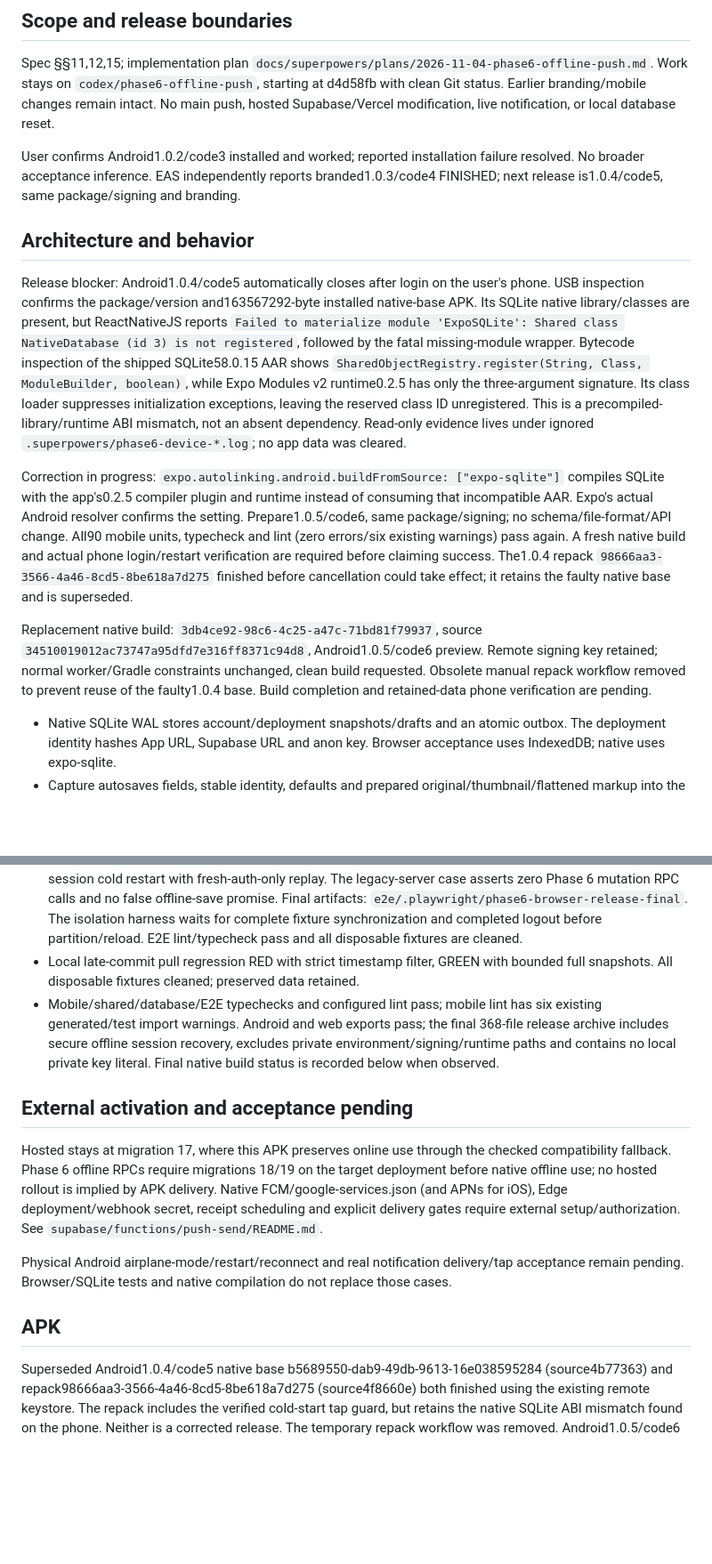
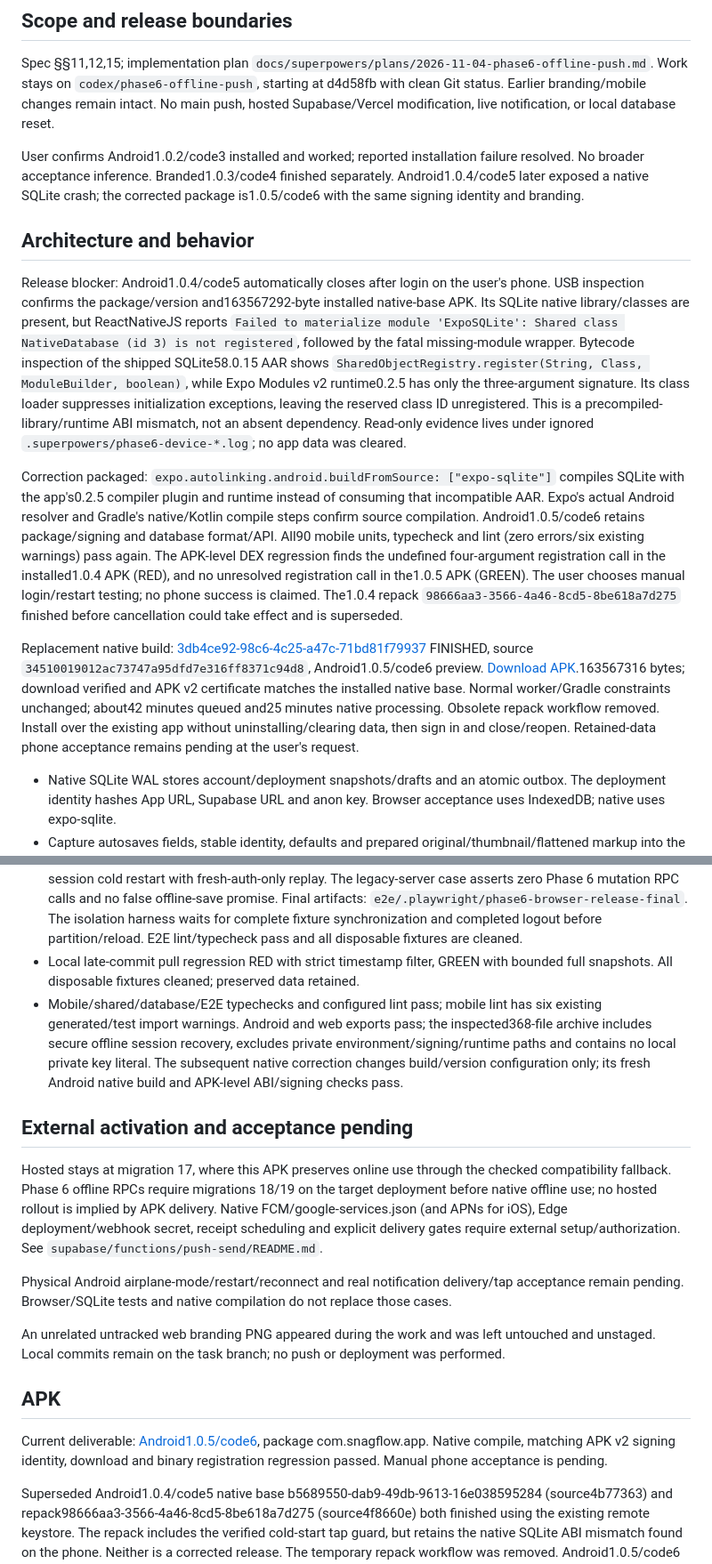
Before and after one commit to Asche34/snagflow, a Markdown page: docs/AI/PHASE6-OFFLINE-PUSH-2026-11-04.md, 2 parts joined by grey strips. Shown at 89% size. Drawn GitHub-style; blank space fills up the shorter version.

Commit message:
docs: deliver signed Android 1.0.5 native SQLite correction

```diff
--- a/docs/AI/PHASE6-OFFLINE-PUSH-2026-11-04.md
+++ b/docs/AI/PHASE6-OFFLINE-PUSH-2026-11-04.md
@@ -4,15 +4,15 @@
 
 Spec §§11,12,15; implementation plan `docs/superpowers/plans/2026-11-04-phase6-offline-push.md`. Work stays on `codex/phase6-offline-push`, starting at d4d58fb with clean Git status. Earlier branding/mobile changes remain intact. No main push, hosted Supabase/Vercel modification, live notification, or local database reset.
 
-User confirms Android1.0.2/code3 installed and worked; reported installation failure resolved. No broader acceptance inference. EAS independently reports branded1.0.3/code4 FINISHED; next release is1.0.4/code5, same package/signing and branding.
+User confirms Android1.0.2/code3 installed and worked; reported installation failure resolved. No broader acceptance inference. Branded1.0.3/code4 finished separately. Android1.0.4/code5 later exposed a native SQLite crash; the corrected package is1.0.5/code6 with the same signing identity and branding.
 
 ## Architecture and behavior
 
 Release blocker: Android1.0.4/code5 automatically closes after login on the user's phone. USB inspection confirms the package/version and163567292-byte installed native-base APK. Its SQLite native library/classes are present, but ReactNativeJS reports `Failed to materialize module 'ExpoSQLite': Shared class NativeDatabase (id 3) is not registered`, followed by the fatal missing-module wrapper. Bytecode inspection of the shipped SQLite58.0.15 AAR shows `SharedObjectRegistry.register(String, Class, ModuleBuilder, boolean)`, while Expo Modules v2 runtime0.2.5 has only the three-argument signature. Its class loader suppresses initialization exceptions, leaving the reserved class ID unregistered. This is a precompiled-library/runtime ABI mismatch, not an absent dependency. Read-only evidence lives under ignored `.superpowers/phase6-device-*.log`; no app data was cleared.
 
-Correction in progress: `expo.autolinking.android.buildFromSource: ["expo-sqlite"]` compiles SQLite with the app's0.2.5 compiler plugin and runtime instead of consuming that incompatible AAR. Expo's actual Android resolver confirms the setting. Prepare1.0.5/code6, same package/signing; no schema/file-format/API change. All90 mobile units, typecheck and lint (zero errors/six existing warnings) pass again. A fresh native build and actual phone login/restart verification are required before claiming success. The1.0.4 repack `98666aa3-3566-4a46-8cd5-8be618a7d275` finished before cancellation could take effect; it retains the faulty native base and is superseded.
+Correction packaged: `expo.autolinking.android.buildFromSource: ["expo-sqlite"]` compiles SQLite with the app's0.2.5 compiler plugin and runtime instead of consuming that incompatible AAR. Expo's actual Android resolver and Gradle's native/Kotlin compile steps confirm source compilation. Android1.0.5/code6 retains package/signing and database format/API. All90 mobile units, typecheck and lint (zero errors/six existing warnings) pass again. The APK-level DEX regression finds the undefined four-argument registration call in the installed1.0.4 APK (RED), and no unresolved registration call in the1.0.5 APK (GREEN). The user chooses manual login/restart testing; no phone success is claimed. The1.0.4 repack `98666aa3-3566-4a46-8cd5-8be618a7d275` finished before cancellation could take effect and is superseded.
 
-Replacement native build: `3db4ce92-98c6-4c25-a47c-71bd81f79937`, source `34510019012ac73747a95dfd7e316ff8371c94d8`, Android1.0.5/code6 preview. Remote signing key retained; normal worker/Gradle constraints unchanged, clean build requested. Obsolete manual repack workflow removed to prevent reuse of the faulty1.0.4 base. Build completion and retained-data phone verification are pending.
+Replacement native build: [3db4ce92-98c6-4c25-a47c-71bd81f79937](https://expo.dev/accounts/asche34/projects/snagflow/builds/3db4ce92-98c6-4c25-a47c-71bd81f79937) FINISHED, source `34510019012ac73747a95dfd7e316ff8371c94d8`, Android1.0.5/code6 preview. [Download APK](https://expo.dev/artifacts/eas/eoIN-4qApdhM7i7mA1GvXgxlsbWHjzqkNTEbq2lJFBw.apk).163567316 bytes; download verified and APK v2 certificate matches the installed native base. Normal worker/Gradle constraints unchanged; about42 minutes queued and25 minutes native processing. Obsolete repack workflow removed. Install over the existing app without uninstalling/clearing data, then sign in and close/reopen. Retained-data phone acceptance remains pending at the user's request.
 
 - Native SQLite WAL stores account/deployment snapshots/drafts and an atomic outbox. The deployment identity hashes App URL, Supabase URL and anon key. Browser acceptance uses IndexedDB; native uses expo-sqlite.
 - Capture autosaves fields, stable identity, defaults and prepared original/thumbnail/flattened markup into the document directory. Edit/comment/workflow/fix-photo drafts persist too. Original files and vector annotation are retained. Unsaved markup still in the open editor must be completed with Done to become an attached durable photo.
@@ -33,7 +33,7 @@ Replacement native build: `3db4ce92-98c6-4c25-a47c-71bd81f79937`, source `345100
 - 90 shared/actual-report checks. Configured shared lint targets src and passes; an extra ad-hoc lint of tests found 18 existing style/global errors outside that configured target.
 - Final consolidated browser suite: 18/18 passed, exit 0 (12 existing mobile/App URL regressions and 6 offline/compatibility/expiry cases). Coverage includes text/photo draft restart, queued create/edit/comment/transition restart, committed upload/create response loss, exact-once rows/activity, conflict review/restart/discard, account/deployment switching, schema 17 online fallback, and expired-session cold restart with fresh-auth-only replay. The legacy-server case asserts zero Phase 6 mutation RPC calls and no false offline-save promise. Final artifacts: `e2e/.playwright/phase6-browser-release-final`. The isolation harness waits for complete fixture synchronization and completed logout before partition/reload. E2E lint/typecheck pass and all disposable fixtures are cleaned.
 - Local late-commit pull regression RED with strict timestamp filter, GREEN with bounded full snapshots. All disposable fixtures cleaned; preserved data retained.
-- Mobile/shared/database/E2E typechecks and configured lint pass; mobile lint has six existing generated/test import warnings. Android and web exports pass; the final 368-file release archive includes secure offline session recovery, excludes private environment/signing/runtime paths and contains no local private key literal. Final native build status is recorded below when observed.
+- Mobile/shared/database/E2E typechecks and configured lint pass; mobile lint has six existing generated/test import warnings. Android and web exports pass; the inspected368-file archive includes secure offline session recovery, excludes private environment/signing/runtime paths and contains no local private key literal. The subsequent native correction changes build/version configuration only; its fresh Android native build and APK-level ABI/signing checks pass.
 
 ## External activation and acceptance pending
 
@@ -41,7 +41,11 @@ Hosted stays at migration 17, where this APK preserves online use through the ch
 
 Physical Android airplane-mode/restart/reconnect and real notification delivery/tap acceptance remain pending. Browser/SQLite tests and native compilation do not replace those cases.
 
+An unrelated untracked web branding PNG appeared during the work and was left untouched and unstaged. Local commits remain on the task branch; no push or deployment was performed.
+
 ## APK
+
+Current deliverable: [Android1.0.5/code6](https://expo.dev/artifacts/eas/eoIN-4qApdhM7i7mA1GvXgxlsbWHjzqkNTEbq2lJFBw.apk), package com.snagflow.app. Native compile, matching APK v2 signing identity, download and binary registration regression passed. Manual phone acceptance is pending.
 
 Superseded Android1.0.4/code5 native base b5689550-dab9-49db-9613-16e038595284 (source4b77363) and repack98666aa3-3566-4a46-8cd5-8be618a7d275 (source4f8660e) both finished using the existing remote keystore. The repack includes the verified cold-start tap guard, but retains the native SQLite ABI mismatch found on the phone. Neither is a corrected release. The temporary repack workflow was removed. Android1.0.5/code6 requires a fresh native build as recorded above; no OTA or store submission is involved.
 
```
Also changed, not shown: docs/AI/PROJECT-STATE.md (+6 -6 lines), 1 other file.
